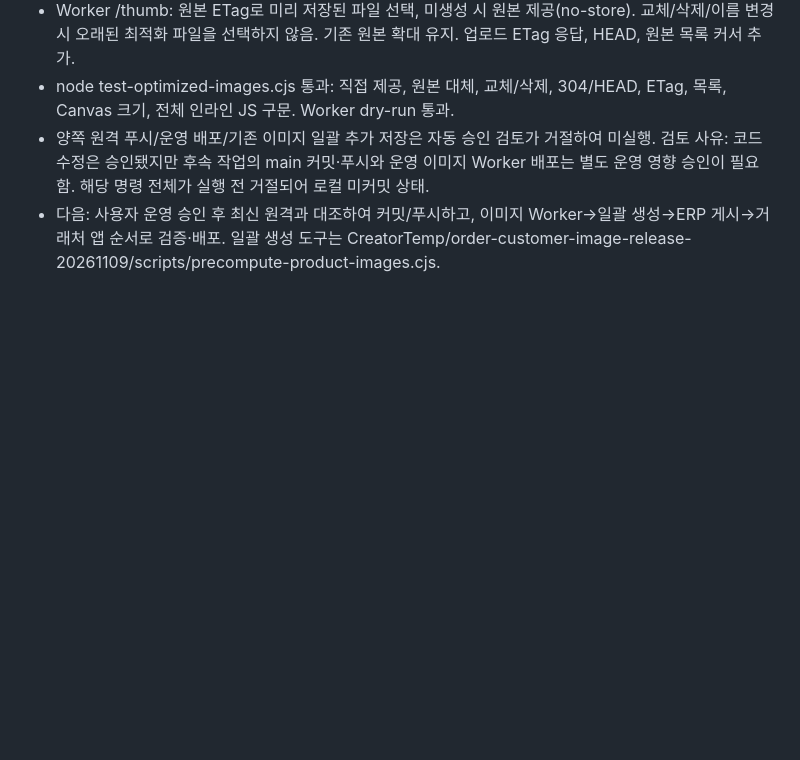
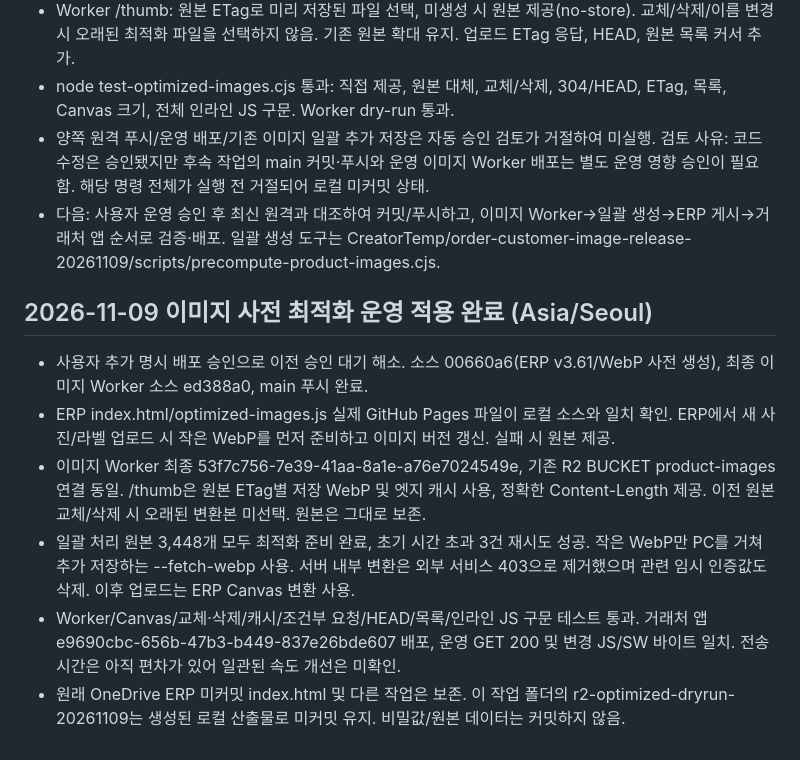
Before and after one commit to yeocheon2024-droid/introduce-products, a Markdown page: STATUS.md, the part around the change. Drawn GitHub-style; blank space fills up the shorter version.

Commit message:
docs: record optimized image production rollout

```diff
--- a/STATUS.md
+++ b/STATUS.md
@@ -215,3 +215,12 @@ Cloudflare   Cloudflare
 - node test-optimized-images.cjs 통과: 직접 제공, 원본 대체, 교체/삭제, 304/HEAD, ETag, 목록, Canvas 크기, 전체 인라인 JS 구문. Worker dry-run 통과.
 - 양쪽 원격 푸시/운영 배포/기존 이미지 일괄 추가 저장은 자동 승인 검토가 거절하여 미실행. 검토 사유: 코드 수정은 승인됐지만 후속 작업의 main 커밋·푸시와 운영 이미지 Worker 배포는 별도 운영 영향 승인이 필요함. 해당 명령 전체가 실행 전 거절되어 로컬 미커밋 상태.
 - 다음: 사용자 운영 승인 후 최신 원격과 대조하여 커밋/푸시하고, 이미지 Worker→일괄 생성→ERP 게시→거래처 앱 순서로 검증·배포. 일괄 생성 도구는 CreatorTemp/order-customer-image-release-20261109/scripts/precompute-product-images.cjs.
+
+## 2026-11-09 이미지 사전 최적화 운영 적용 완료 (Asia/Seoul)
+
+- 사용자 추가 명시 배포 승인으로 이전 승인 대기 해소. 소스 00660a6(ERP v3.61/WebP 사전 생성), 최종 이미지 Worker 소스 ed388a0, main 푸시 완료.
+- ERP index.html/optimized-images.js 실제 GitHub Pages 파일이 로컬 소스와 일치 확인. ERP에서 새 사진/라벨 업로드 시 작은 WebP를 먼저 준비하고 이미지 버전 갱신. 실패 시 원본 제공.
+- 이미지 Worker 최종 53f7c756-7e39-41aa-8a1e-a76e7024549e, 기존 R2 BUCKET product-images 연결 동일. /thumb은 원본 ETag별 저장 WebP 및 엣지 캐시 사용, 정확한 Content-Length 제공. 이전 원본 교체/삭제 시 오래된 변환본 미선택. 원본은 그대로 보존.
+- 일괄 처리 원본 3,448개 모두 최적화 준비 완료, 초기 시간 초과 3건 재시도 성공. 작은 WebP만 PC를 거쳐 추가 저장하는 --fetch-webp 사용. 서버 내부 변환은 외부 서비스 403으로 제거했으며 관련 임시 인증값도 삭제. 이후 업로드는 ERP Canvas 변환 사용.
+- Worker/Canvas/교체·삭제/캐시/조건부 요청/HEAD/목록/인라인 JS 구문 테스트 통과. 거래처 앱 e9690cbc-656b-47b3-b449-837e26bde607 배포, 운영 GET 200 및 변경 JS/SW 바이트 일치. 전송 시간은 아직 편차가 있어 일관된 속도 개선은 미확인.
+- 원래 OneDrive ERP 미커밋 index.html 및 다른 작업은 보존. 이 작업 폴더의 r2-optimized-dryrun-20261109는 생성된 로컬 산출물로 미커밋 유지. 비밀값/원본 데이터는 커밋하지 않음.
```
